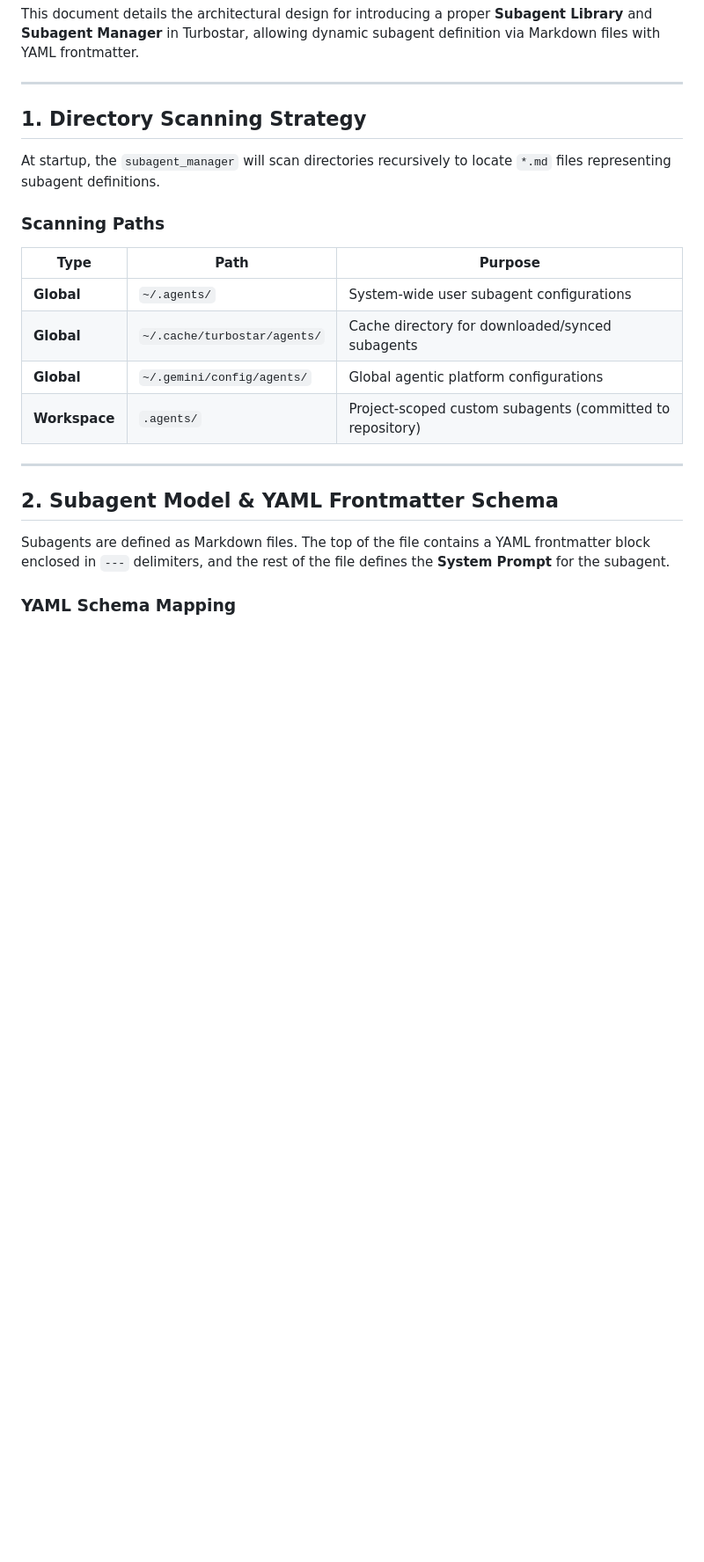
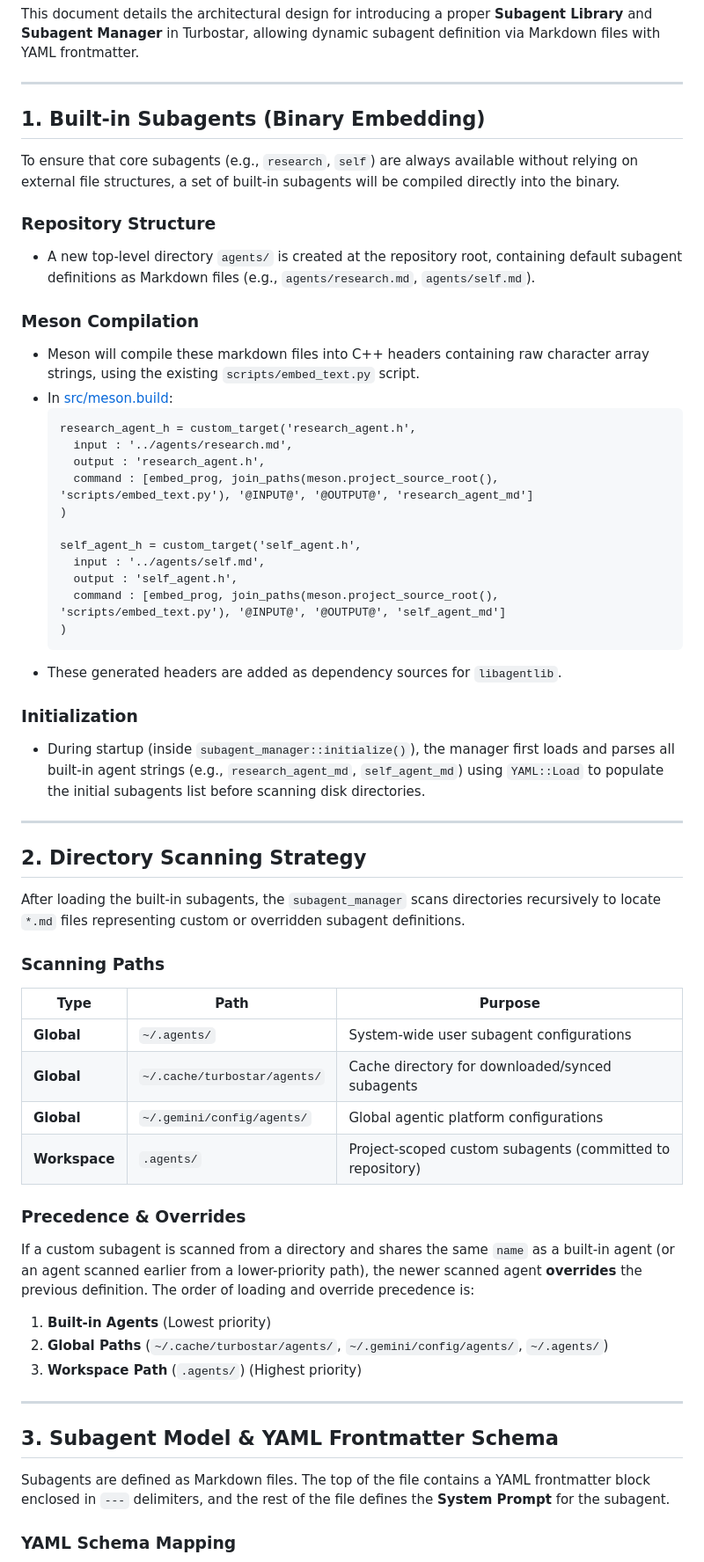
Before and after one commit to fenrus75/turbostar2, a Markdown page: docs/design-subagents.md, the part around one of its changes. Shown at 88% size. GitHub-like rendering; blank space fills up the shorter version.

Commit message:
docs: define built-in binary embedded subagents inside the design spec

````diff
--- a/docs/design-subagents.md
+++ b/docs/design-subagents.md
@@ -4,9 +4,39 @@ This document details the architectural design for introducing a proper **Subage
 
 ---
 
-## 1. Directory Scanning Strategy
+## 1. Built-in Subagents (Binary Embedding)
 
-At startup, the `subagent_manager` will scan directories recursively to locate `*.md` files representing subagent definitions.
+To ensure that core subagents (e.g., `research`, `self`) are always available without relying on external file structures, a set of built-in subagents will be compiled directly into the binary.
+
+### Repository Structure
+* A new top-level directory `agents/` is created at the repository root, containing default subagent definitions as Markdown files (e.g., `agents/research.md`, `agents/self.md`).
+
+### Meson Compilation
+* Meson will compile these markdown files into C++ headers containing raw character array strings, using the existing `scripts/embed_text.py` script.
+* In [src/meson.build](file:///home/arjan/git/turbostar2/src/meson.build):
+  ```meson
+  research_agent_h = custom_target('research_agent.h',
+    input : '../agents/research.md',
+    output : 'research_agent.h',
+    command : [embed_prog, join_paths(meson.project_source_root(), 'scripts/embed_text.py'), '@INPUT@', '@OUTPUT@', 'research_agent_md']
+  )
+
+  self_agent_h = custom_target('self_agent.h',
+    input : '../agents/self.md',
+    output : 'self_agent.h',
+    command : [embed_prog, join_paths(meson.project_source_root(), 'scripts/embed_text.py'), '@INPUT@', '@OUTPUT@', 'self_agent_md']
+  )
+  ```
+* These generated headers are added as dependency sources for `libagentlib`.
+
+### Initialization
+* During startup (inside `subagent_manager::initialize()`), the manager first loads and parses all built-in agent strings (e.g., `research_agent_md`, `self_agent_md`) using `YAML::Load` to populate the initial subagents list before scanning disk directories.
+
+---
+
+## 2. Directory Scanning Strategy
+
+After loading the built-in subagents, the `subagent_manager` scans directories recursively to locate `*.md` files representing custom or overridden subagent definitions.
 
 ### Scanning Paths
 
@@ -17,9 +47,15 @@ At startup, the `subagent_manager` will scan directories recursively to locate `
 | **Global** | `~/.gemini/config/agents/` | Global agentic platform configurations |
 | **Workspace** | `.agents/` | Project-scoped custom subagents (committed to repository) |
 
+### Precedence & Overrides
+If a custom subagent is scanned from a directory and shares the same `name` as a built-in agent (or an agent scanned earlier from a lower-priority path), the newer scanned agent **overrides** the previous definition. The order of loading and override precedence is:
+1. **Built-in Agents** (Lowest priority)
+2. **Global Paths** (`~/.cache/turbostar/agents/`, `~/.gemini/config/agents/`, `~/.agents/`)
+3. **Workspace Path** (`.agents/`) (Highest priority)
+
 ---
 
-## 2. Subagent Model & YAML Frontmatter Schema
+## 3. Subagent Model & YAML Frontmatter Schema
 
 Subagents are defined as Markdown files. The top of the file contains a YAML frontmatter block enclosed in `---` delimiters, and the rest of the file defines the **System Prompt** for the subagent.
 
````
Also changed, not shown: other parts of docs/design-subagents.md (+4 -4 lines).
